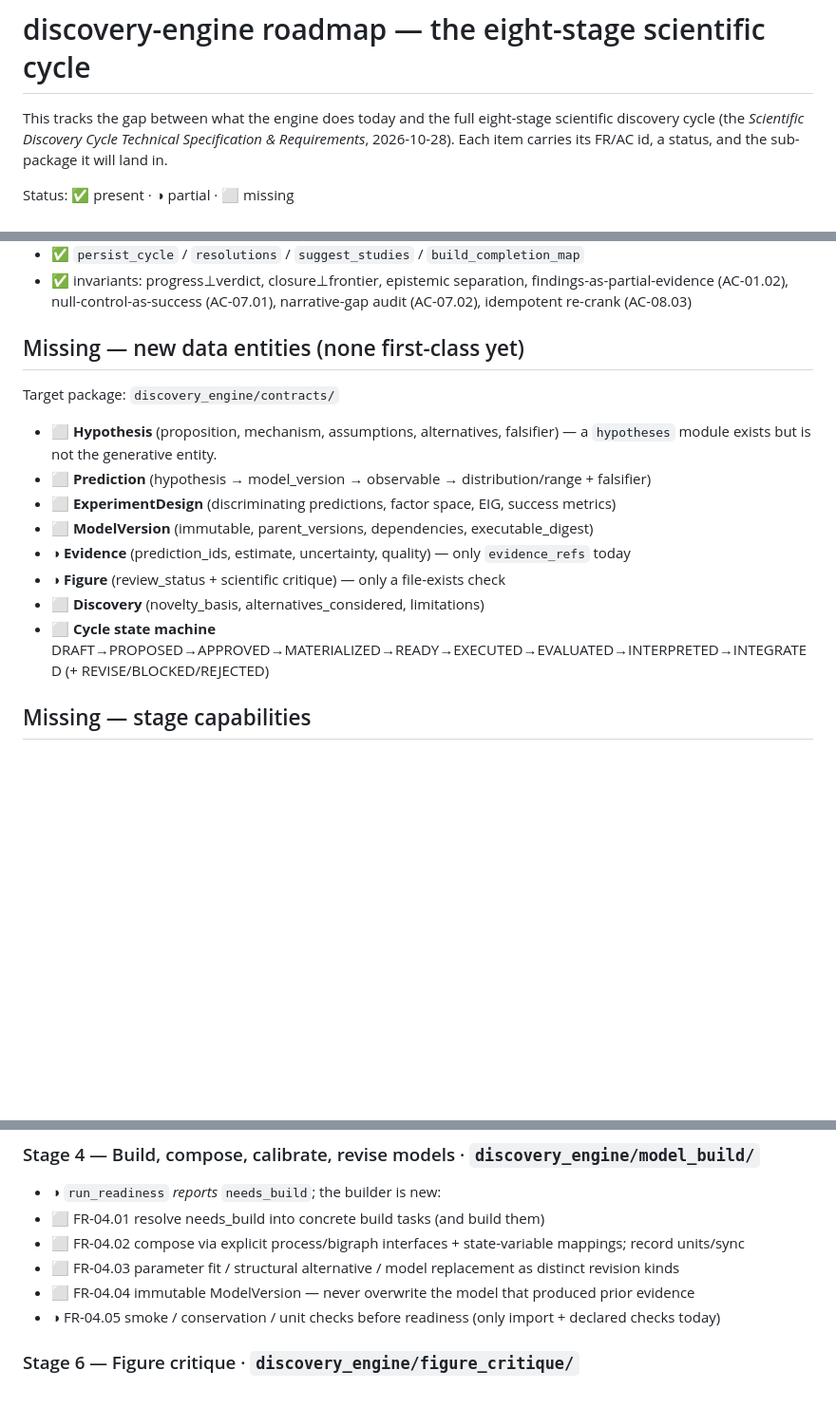
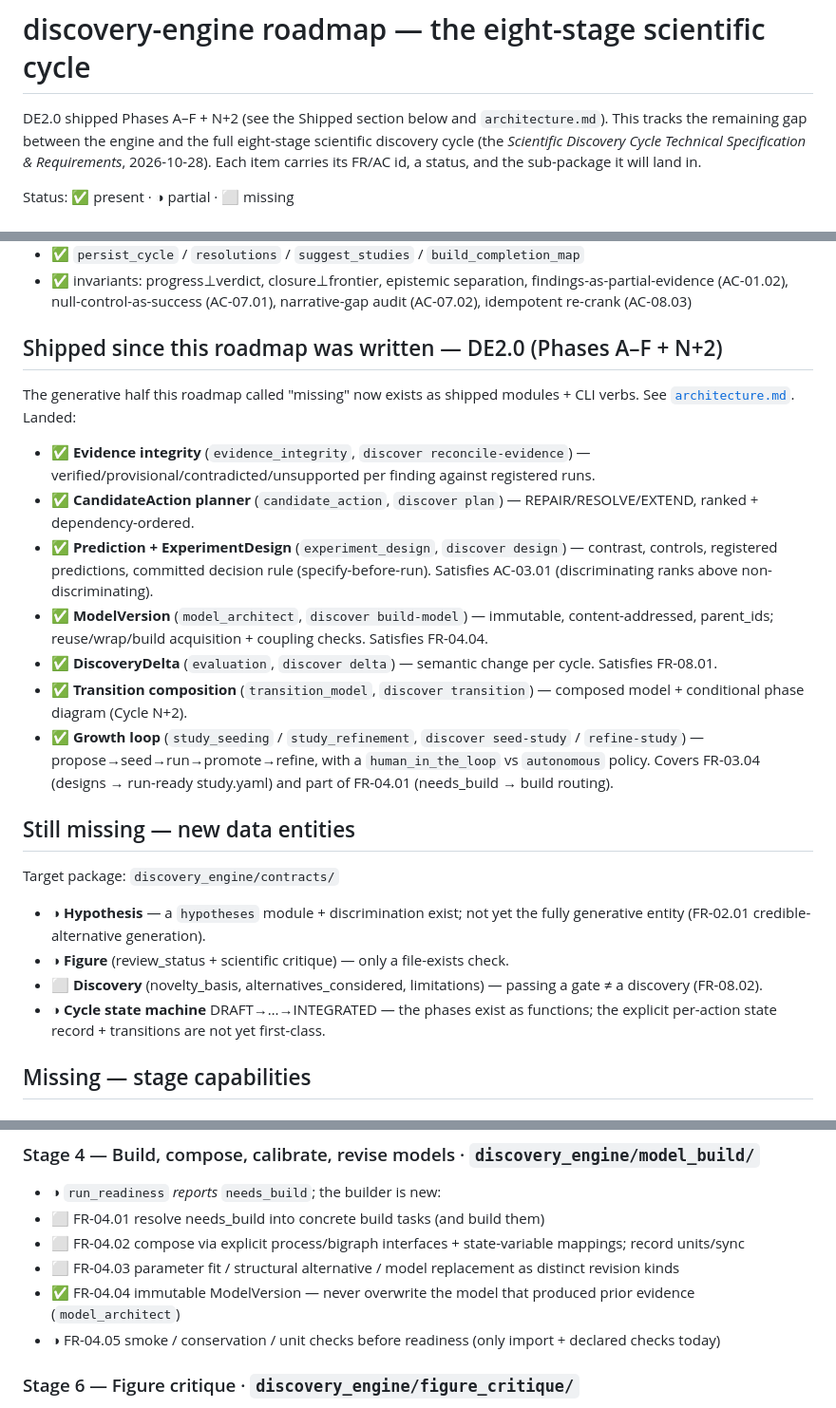
Before and after one commit to vivarium-collective/discovery-engine, a Markdown page: docs/roadmap.md, 3 parts joined by grey strips. Shown at 95% size. Drawn GitHub-style; blank space fills up the shorter version.

```diff
--- a/docs/roadmap.md
+++ b/docs/roadmap.md
@@ -1,6 +1,7 @@
 # discovery-engine roadmap — the eight-stage scientific cycle
 
-This tracks the gap between what the engine does today and the full eight-stage
+DE2.0 shipped Phases A–F + N+2 (see the Shipped section below and `architecture.md`).
+This tracks the remaining gap between the engine and the full eight-stage
 scientific discovery cycle (the *Scientific Discovery Cycle Technical
 Specification & Requirements*, 2026-10-28). Each item carries its FR/AC id, a
 status, and the sub-package it will land in.
@@ -17,16 +18,26 @@ invariants are real:
 - ✅ `persist_cycle` / `resolutions` / `suggest_studies` / `build_completion_map`
 - ✅ invariants: progress⊥verdict, closure⊥frontier, epistemic separation, findings-as-partial-evidence (AC-01.02), null-control-as-success (AC-07.01), narrative-gap audit (AC-07.02), idempotent re-crank (AC-08.03)
 
-## Missing — new data entities (none first-class yet)
+## Shipped since this roadmap was written — DE2.0 (Phases A–F + N+2)
+
+The generative half this roadmap called "missing" now exists as shipped modules +
+CLI verbs. See [`architecture.md`](architecture.md). Landed:
+
+- ✅ **Evidence integrity** (`evidence_integrity`, `discover reconcile-evidence`) —
+  verified/provisional/contradicted/unsupported per finding against registered runs.
+- ✅ **CandidateAction planner** (`candidate_action`, `discover plan`) — REPAIR/RESOLVE/EXTEND, ranked + dependency-ordered.
+- ✅ **Prediction + ExperimentDesign** (`experiment_design`, `discover design`) — contrast, controls, registered predictions, committed decision rule (specify-before-run). Satisfies AC-03.01 (discriminating ranks above non-discriminating).
+- ✅ **ModelVersion** (`model_architect`, `discover build-model`) — immutable, content-addressed, parent_ids; reuse/wrap/build acquisition + coupling checks. Satisfies FR-04.04.
+- ✅ **DiscoveryDelta** (`evaluation`, `discover delta`) — semantic change per cycle. Satisfies FR-08.01.
+- ✅ **Transition composition** (`transition_model`, `discover transition`) — composed model + conditional phase diagram (Cycle N+2).
+- ✅ **Growth loop** (`study_seeding` / `study_refinement`, `discover seed-study` / `refine-study`) — propose→seed→run→promote→refine, with a `human_in_the_loop` vs `autonomous` policy. Covers FR-03.04 (designs → run-ready study.yaml) and part of FR-04.01 (needs_build → build routing).
+
+## Still missing — new data entities
 Target package: `discovery_engine/contracts/`
-- ⬜ **Hypothesis** (proposition, mechanism, assumptions, alternatives, falsifier) — a `hypotheses` module exists but is not the generative entity.
-- ⬜ **Prediction** (hypothesis → model_version → observable → distribution/range + falsifier)
-- ⬜ **ExperimentDesign** (discriminating predictions, factor space, EIG, success metrics)
-- ⬜ **ModelVersion** (immutable, parent_versions, dependencies, executable_digest)
-- ◑ **Evidence** (prediction_ids, estimate, uncertainty, quality) — only `evidence_refs` today
-- ◑ **Figure** (review_status + scientific critique) — only a file-exists check
-- ⬜ **Discovery** (novelty_basis, alternatives_considered, limitations)
-- ⬜ **Cycle state machine** DRAFT→PROPOSED→APPROVED→MATERIALIZED→READY→EXECUTED→EVALUATED→INTERPRETED→INTEGRATED (+ REVISE/BLOCKED/REJECTED)
+- ◑ **Hypothesis** — a `hypotheses` module + discrimination exist; not yet the fully generative entity (FR-02.01 credible-alternative generation).
+- ◑ **Figure** (review_status + scientific critique) — only a file-exists check.
+- ⬜ **Discovery** (novelty_basis, alternatives_considered, limitations) — passing a gate ≠ a discovery (FR-08.02).
+- ◑ **Cycle state machine** DRAFT→…→INTEGRATED — the phases exist as functions; the explicit per-action state record + transitions are not yet first-class.
 
 ## Missing — stage capabilities
 
@@ -49,7 +60,7 @@ Target package: `discovery_engine/contracts/`
 - ⬜ FR-04.01 resolve needs_build into concrete build tasks (and build them)
 - ⬜ FR-04.02 compose via explicit process/bigraph interfaces + state-variable mappings; record units/sync
 - ⬜ FR-04.03 parameter fit / structural alternative / model replacement as distinct revision kinds
-- ⬜ FR-04.04 immutable ModelVersion — never overwrite the model that produced prior evidence
+- ✅ FR-04.04 immutable ModelVersion — never overwrite the model that produced prior evidence (`model_architect`)
 - ◑ FR-04.05 smoke / conservation / unit checks before readiness (only import + declared checks today)
 
 ### Stage 6 — Figure critique · `discovery_engine/figure_critique/`
```
Also changed, not shown: other parts of docs/roadmap.md (+1 -1 lines), README.md (+91 -21 lines), docs/architecture.md (added, +198 -0 lines).
